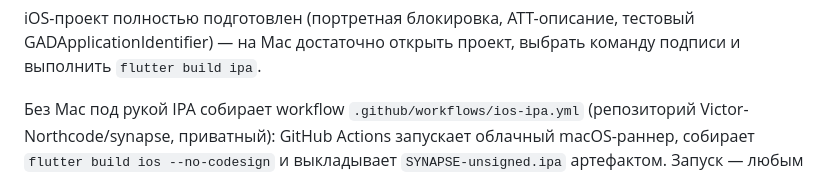
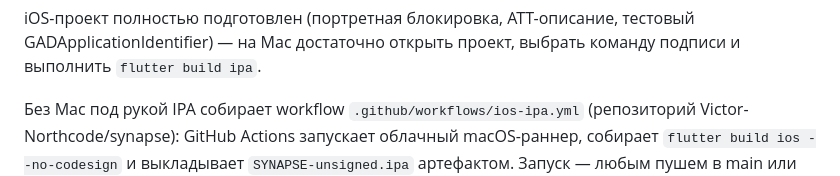
Before and after one commit to Victor-Northcode/synapse, a Markdown page: README.md, the part around the change. GitHub-like rendering.

Commit message:
docs: repo renamed to synapse [skip ci]
Co-Authored-By: Claude Fable 5 <noreply@anthropic.com>

```diff
--- a/README.md
+++ b/README.md
@@ -31,7 +31,7 @@ iOS-проект полностью подготовлен (портретная
 выбрать команду подписи и выполнить `flutter build ipa`.
 
 Без Mac под рукой IPA собирает workflow `.github/workflows/ios-ipa.yml`
-(репозиторий Victor-Northcode/synapse, приватный): GitHub Actions
+(репозиторий Victor-Northcode/synapse): GitHub Actions
 запускает облачный macOS-раннер, собирает `flutter build ios --no-codesign`
 и выкладывает `SYNAPSE-unsigned.ipa` артефактом. Запуск — любым пушем в
 main или кнопкой «Run workflow». IPA не подписан: для установки нужен
```
